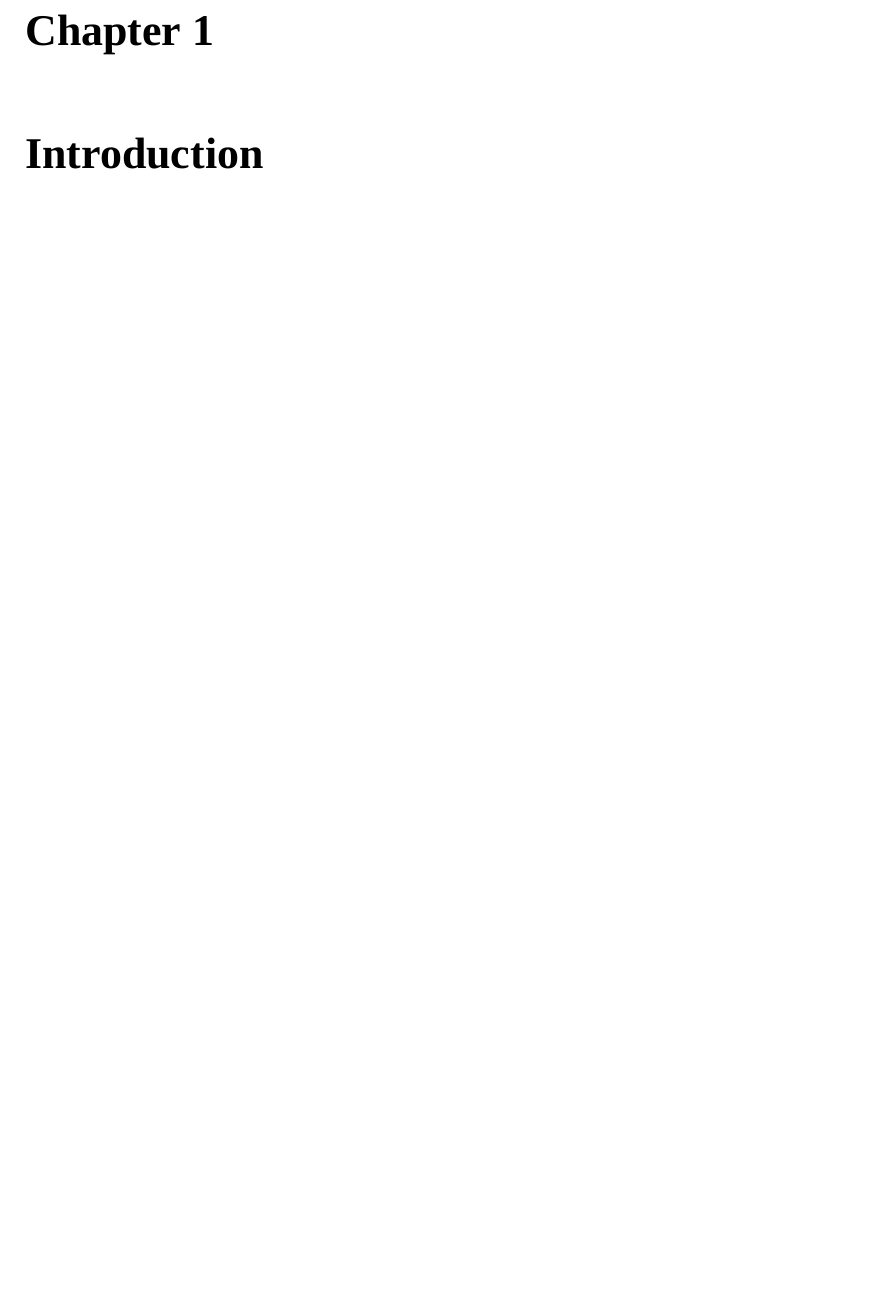
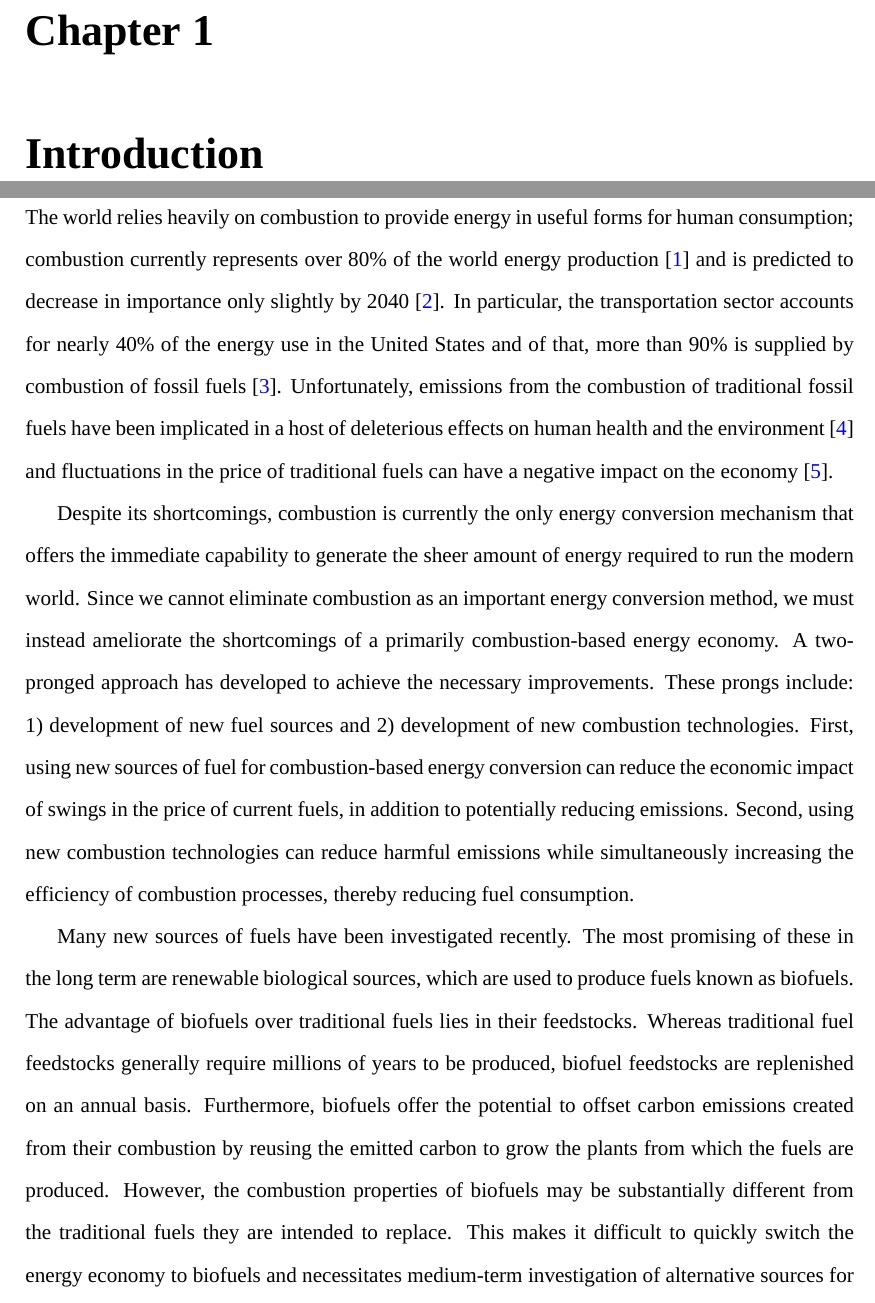
Before and after one commit to bryanwweber/dissertation, a LaTeX thesis (main.tex, which reads chapters/01-Introduction.tex): part of page 7 of 12 before the commit and two parts of pages 7 and 8 of 16 after it, the two joined at a grey line, cut so that both start at the same text, the shorter picture padded with empty space. Compiled offline with XeLaTeX; a missing font is replaced by an installed copy or a similar font.

Commit message:
Add intro section. Add pdf

```diff
--- a/chapters/01-Introduction.tex
+++ b/chapters/01-Introduction.tex
@@ -129,3 +129,43 @@
 %End of extra imports
 
 \begin{document}
+\section{Introduction}
+\label{sec:intro-introduction}
+
+The world relies heavily on combustion to provide energy in useful forms for
+human consumption; combustion currently represents over 80\% of the world
+energy production \cite{Sims2007} and is predicted to decrease in importance
+only slightly by 2040 \cite{EIA2013}. In particular, the transportation sector
+accounts for nearly 40\% of the energy use in the United States and of that,
+more than 90\% is supplied by combustion of fossil fuels \cite{MER2013}.
+Unfortunately, emissions from the combustion of traditional fossil fuels have
+been implicated in a host of deleterious effects on human health and the
+environment \cite{Avakian2002} and fluctuations in the price of traditional
+fuels can have a negative impact on the economy \cite{Owen2010}.
+
+Despite its shortcomings, combustion is currently the only energy conversion
+mechanism that offers the immediate capability to generate the sheer amount
+of energy required to run the modern world. Since we cannot eliminate
+combustion as an important energy conversion method, we must instead ameliorate
+the shortcomings of a primarily combustion-based energy economy. A two-pronged
+approach has developed to achieve the necessary improvements. These prongs
+include: 1) development of new fuel sources and 2) development of new
+combustion technologies. First, using new sources of fuel for combustion-based
+energy conversion can reduce the economic impact of swings in the price of
+current fuels, in addition to potentially reducing emissions. Second, using new
+combustion technologies can reduce harmful emissions while simultaneously
+increasing the efficiency of combustion processes, thereby reducing fuel
+consumption.
+
+Many new sources of fuels have been investigated recently. The most promising
+of these in the long term are renewable biological sources, which are used to
+produce fuels known as biofuels. The advantage of biofuels over traditional
+fuels lies in their feedstocks. Whereas traditional fuel feedstocks generally
+require millions of years to be produced, biofuel feedstocks are replenished
+on an annual basis. Furthermore, biofuels offer the potential to offset carbon
+emissions created from their combustion by reusing the emitted carbon to grow
+the plants from which the fuels are produced. However, the combustion
+properties of biofuels may be substantially different from the traditional
+fuels they are intended to replace. This makes it difficult to quickly switch
+the energy economy to biofuels and necessitates medium-term investigation of
+alternative sources for traditional fuels. These sources include shale oil and
```
Also changed, not shown: chapters/01-Introduction.pdf (added), chapters/01-Introduction.tex (41 more changed lines).
